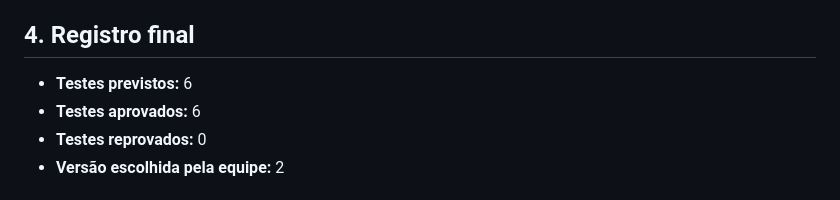
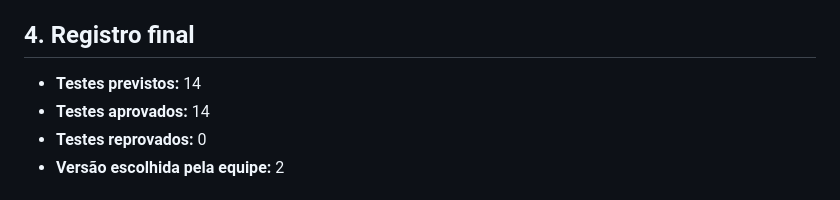
Before and after one commit to KaliTonny/Chatbot, a Markdown page: ROTEIRO_DE_TESTES.md, the part around the change. GitHub-like rendering.

Commit message:
Revise test counts in ROTEIRO_DE_TESTES.md
Updated the number of planned and approved tests to reflect the latest results.

```diff
--- a/ROTEIRO_DE_TESTES.md
+++ b/ROTEIRO_DE_TESTES.md
@@ -47,8 +47,8 @@ A Versão 2 apresenta recursos úteis para o Turismo 360°, como categorias de a
 
 ## 4. Registro final
 
-- **Testes previstos:** 6
-- **Testes aprovados:** 6
+- **Testes previstos:** 14
+- **Testes aprovados:** 14
 - **Testes reprovados:** 0
 - **Versão escolhida pela equipe:** 2
 ## 5. Print para entrega no Classroom
```
